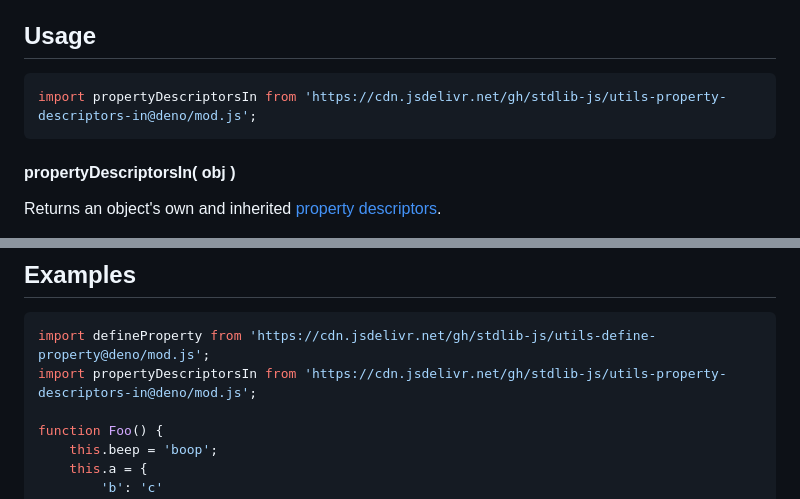
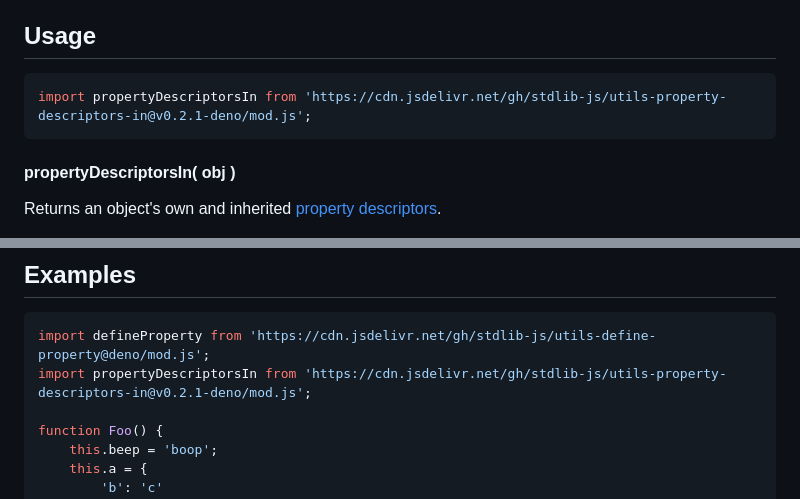
Before and after one commit to stdlib-js/utils-property-descriptors-in, a Markdown page: README.md, 2 parts joined by grey strips. Drawn GitHub-style.

Commit message:
Update README.md for Deno bundle v0.2.1

````diff
--- a/README.md
+++ b/README.md
@@ -42,7 +42,7 @@ limitations under the License.
 ## Usage
 
 ```javascript
-import propertyDescriptorsIn from 'https://cdn.jsdelivr.net/gh/stdlib-js/utils-property-descriptors-in@deno/mod.js';
+import propertyDescriptorsIn from 'https://cdn.jsdelivr.net/gh/stdlib-js/utils-property-descriptors-in@v0.2.1-deno/mod.js';
 ```
 
 #### propertyDescriptorsIn( obj )
@@ -81,7 +81,7 @@ var desc = propertyDescriptorsIn( obj );
 
 ```javascript
 import defineProperty from 'https://cdn.jsdelivr.net/gh/stdlib-js/utils-define-property@deno/mod.js';
-import propertyDescriptorsIn from 'https://cdn.jsdelivr.net/gh/stdlib-js/utils-property-descriptors-in@deno/mod.js';
+import propertyDescriptorsIn from 'https://cdn.jsdelivr.net/gh/stdlib-js/utils-property-descriptors-in@v0.2.1-deno/mod.js';
 
 function Foo() {
     this.beep = 'boop';
````
